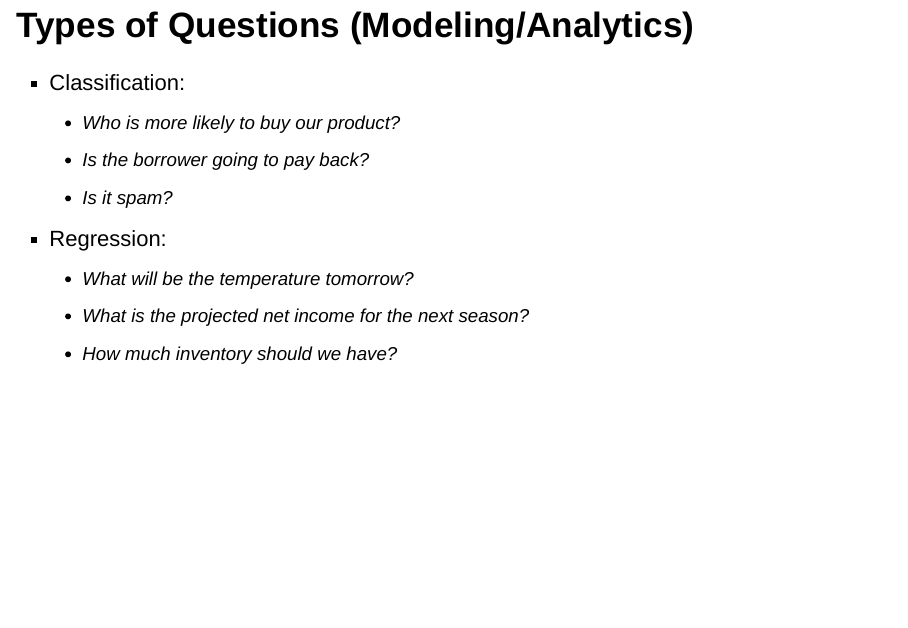
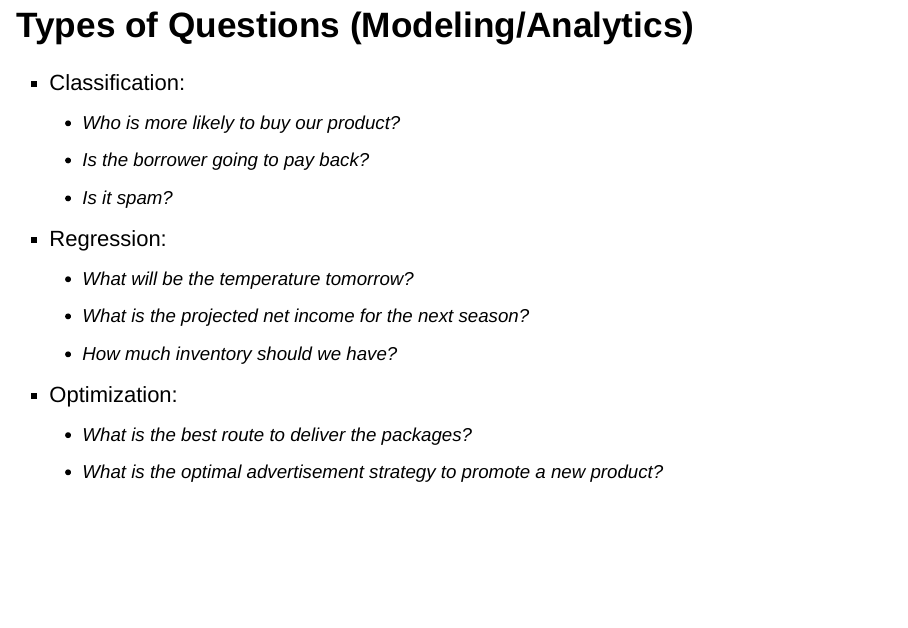
Before and after one commit to happyrabbit/course2020, an R Markdown document (slides/01Introduction/Introduction.Rmd): page 21 of 25. Rendered offline with R 4.5, knitr and Pandoc, with nearby package versions; some code elsewhere in the file could not run offline.

Commit message:
introduction

```diff
--- a/slides/01Introduction/Introduction.Rmd
+++ b/slides/01Introduction/Introduction.Rmd
@@ -195,6 +195,10 @@ plot(graphLayout(dag))
     - What is the projected net income for the next season?
     - How much inventory should we have?
 
+- Optimization:
+    - What is the best route to deliver the packages?
+    - What is the optimal advertisement strategy to promote a new product?
+
 # Data Science Types v.s Needs
 
 <img src="images/ds_types.PNG" alt="HTML5 Icon" style="width:1000px;height:500px;">
```
